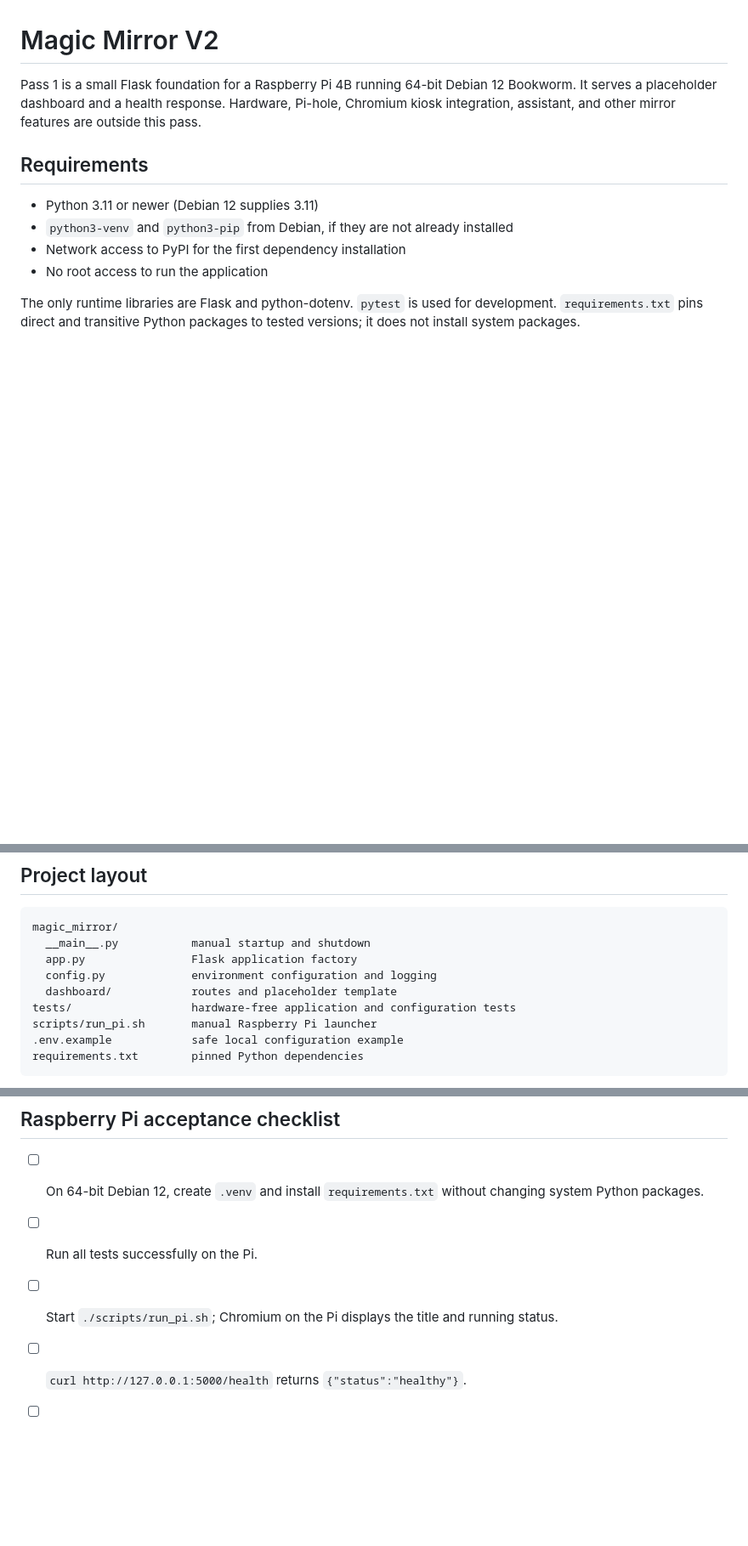
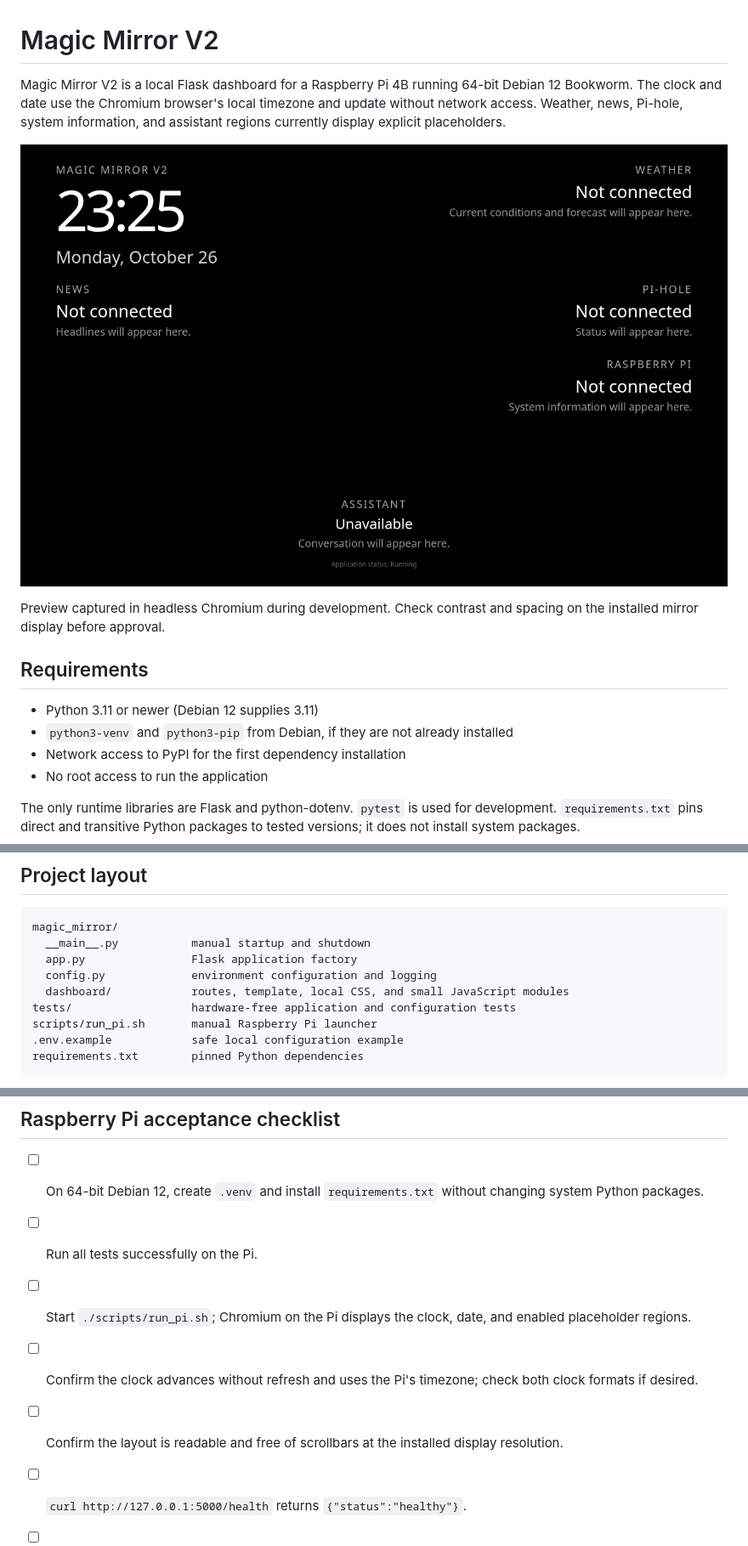
Before and after one commit to bryce496913/magic_mirror_v2, a Markdown page: README.md, 3 parts joined by grey strips. Shown: that part at 85% size. Drawn GitHub-style; pictures changed too: docs/dashboard-preview.png (added); blank space fills up the shorter version.

Commit message:
Build Magic Mirror dashboard interface

```diff
--- a/README.md
+++ b/README.md
@@ -1,6 +1,10 @@
 # Magic Mirror V2
 
-Pass 1 is a small Flask foundation for a Raspberry Pi 4B running 64-bit Debian 12 Bookworm. It serves a placeholder dashboard and a health response. Hardware, Pi-hole, Chromium kiosk integration, assistant, and other mirror features are outside this pass.
+Magic Mirror V2 is a local Flask dashboard for a Raspberry Pi 4B running 64-bit Debian 12 Bookworm. The clock and date use the Chromium browser's local timezone and update without network access. Weather, news, Pi-hole, system information, and assistant regions currently display explicit placeholders.
+
+![Dashboard preview at 1280×800](docs/dashboard-preview.png)
+
+Preview captured in headless Chromium during development. Check contrast and spacing on the installed mirror display before approval.
 
 ## Requirements
 
@@ -18,7 +22,7 @@ magic_mirror/
   __main__.py           manual startup and shutdown
   app.py                Flask application factory
   config.py             environment configuration and logging
-  dashboard/            routes and placeholder template
+  dashboard/            routes, template, local CSS, and small JavaScript modules
 tests/                  hardware-free application and configuration tests
 scripts/run_pi.sh       manual Raspberry Pi launcher
 .env.example            safe local configuration example
@@ -68,7 +93,9 @@ This is Flask's manual server, intended for local development and initial hardwa
 
 - [ ] On 64-bit Debian 12, create `.venv` and install `requirements.txt` without changing system Python packages.
 - [ ] Run all tests successfully on the Pi.
-- [ ] Start `./scripts/run_pi.sh`; Chromium on the Pi displays the title and running status.
+- [ ] Start `./scripts/run_pi.sh`; Chromium on the Pi displays the clock, date, and enabled placeholder regions.
+- [ ] Confirm the clock advances without refresh and uses the Pi's timezone; check both clock formats if desired.
+- [ ] Confirm the layout is readable and free of scrollbars at the installed display resolution.
 - [ ] `curl http://127.0.0.1:5000/health` returns `{"status":"healthy"}`.
 - [ ] Press Ctrl+C; the server stops cleanly and releases its port.
 - [ ] Confirm the application's default bind address is localhost and existing Pi-hole behavior is unaffected.
```
Also changed, not shown: other parts of README.md (+25 -4 lines), 10 other files.
